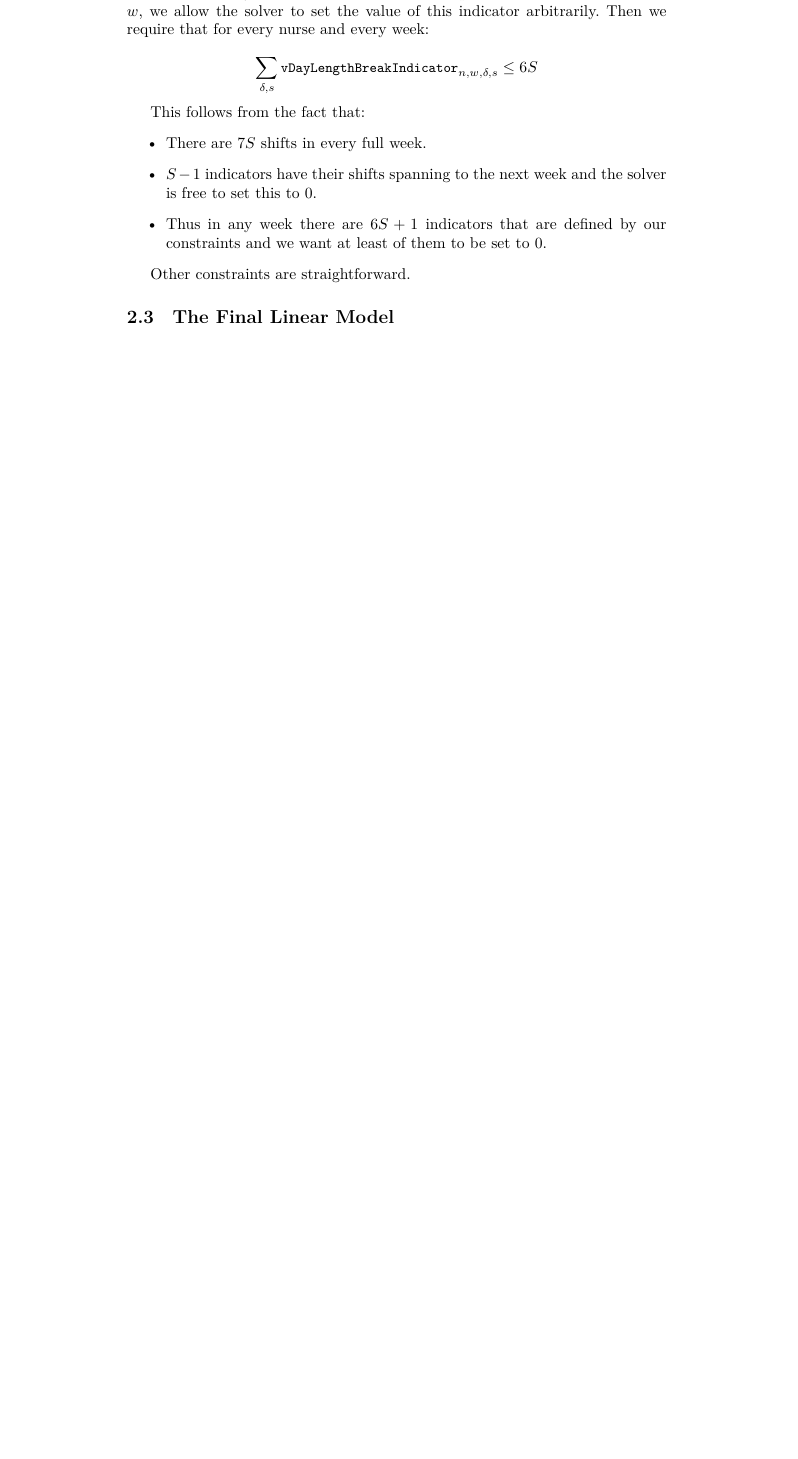
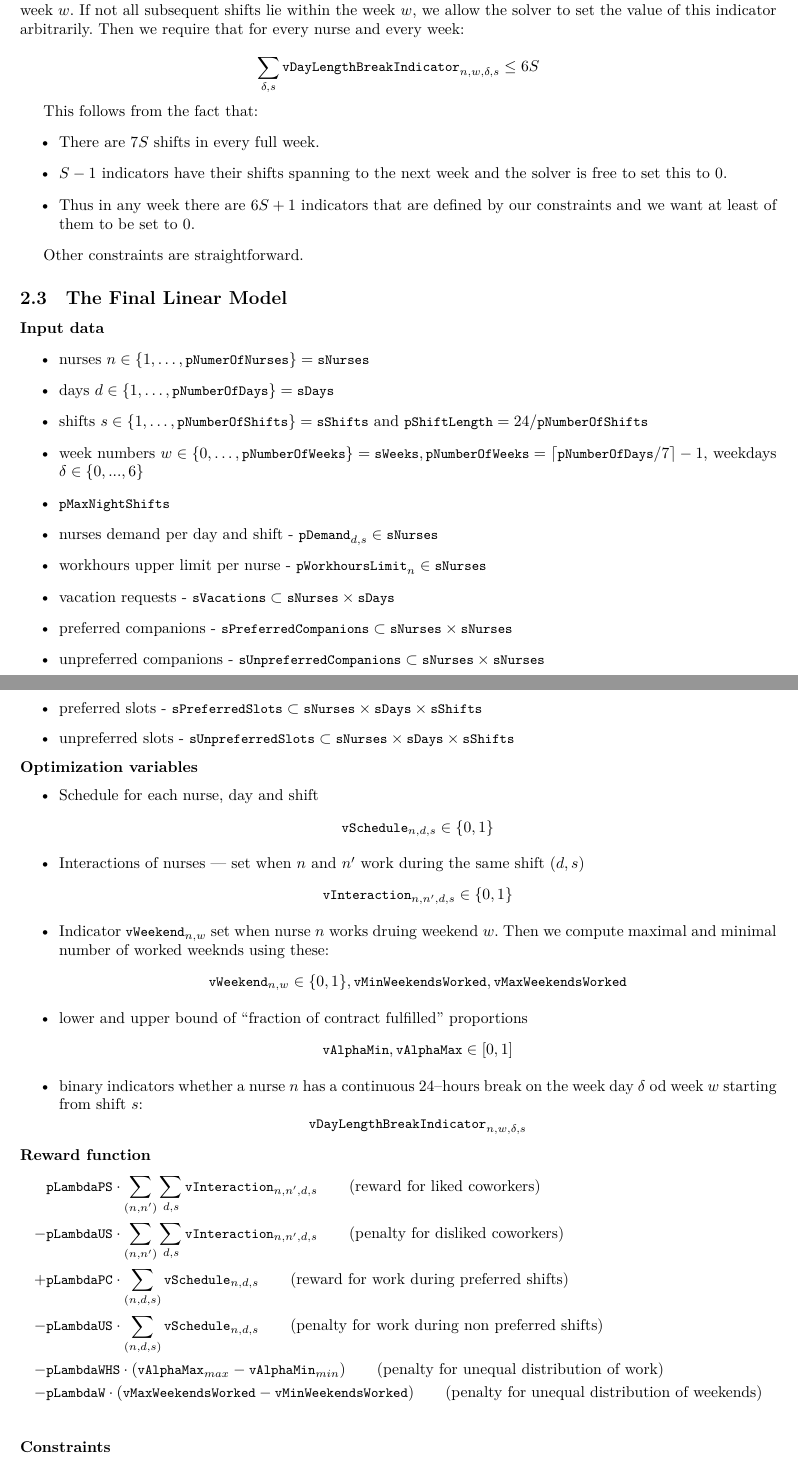
Before and after one commit to szczor/uzytki_ampl, a LaTeX document (report/Report.tex, which reads report/FinalVersionOfModel.tex): part of page 4 of 4 before the commit and two parts of pages 3 and 4 of 5 after it, the two joined at a grey line, cut so that both start at the same text, the shorter picture padded with empty space. Compiled offline with XeLaTeX.

Commit message:
Added the linear model description

```diff
--- a/report/FinalVersionOfModel.tex
+++ b/report/FinalVersionOfModel.tex
@@ -78,5 +87,54 @@ This follows from the fact that:
 
 Other constraints are straightforward.
 
+
 \subsection{The Final Linear Model}
 
+\noindent\textbf{Input data}
+\begin{itemize}
+    \item nurses $n\in \{1, \dots, \pNumerOfNurses\} = \sNurses$
+    \item days $d\in \{1, \dots, \pNumberOfDays\} = \sDays$
+    \item shifts $s\in \{1, \dots, \pNumberOfShifts\} = \sShifts$ and $\pShiftLength = 24 / \pNumberOfShifts$
+    \item week numbers $w\in\{0, \dots, \pNumberOfWeeks\} = \sWeeks, \pNumberOfWeeks=\lceil \pNumberOfDays/7 \rceil - 1$, weekdays $\delta \in \{0, ..., 6\}$
+    \item $\pMaxNightShifts$
+    \item nurses demand per day and shift - $\pDemand_{d,s} \in \sNurses$
+    \item workhours upper limit per nurse - $\pWorkhoursLimit_n \in \sNurses$
+    \item vacation requests - $\sVacations \subset \sNurses \times \sDays$
+    \item preferred companions - $\sPreferredCompanions \subset \sNurses \times \sNurses$
+    \item unpreferred companions - $\sUnpreferredCompanions \subset \sNurses \times \sNurses$
+    \item preferred slots - $\sPreferredSlots \subset \sNurses \times \sDays \times \sShifts$
+    \item unpreferred slots - $\sUnpreferredSlots \subset \sNurses \times \sDays \times \sShifts$
+\end{itemize}
+
+\noindent\textbf{Optimization variables}
+\begin{itemize}
+    \item Schedule for each nurse, day and shift
+    \[ \vSchedule_{n,d,s} \in \{0,1\} \]
+    \item Interactions of nurses --- set when $n$ and $n'$ work during the same shift $(d, s)$
+    \[ \vInteraction_{n,n',d,s} \in \{0,1\} \]
+    \item Indicator $\vWeekend_{n, w}$ set when nurse $n$ works druing weekend $w$. Then we compute maximal and minimal number of worked weeknds using these:
+    \[ \vWeekend_{n, w} \in \{0, 1\}, \vMinWeekendsWorked, \vMaxWeekendsWorked \]
+    \item lower and upper bound of ``fraction of contract fulfilled'' proportions
+    \[ \vAlphaMin, \vAlphaMax \in [0, 1] \]
+    \item binary indicators whether a~nurse $n$ has a~continuous 24--hours break on the week day $\delta$ od week $w$ starting from shift $s$:
+    \[ \vDayLengthBreakIndicator_{n, w, \delta, s} \]
+\end{itemize}
+
+\noindent\textbf{Reward function}
+\begin{align*}
+    &\pLambdaPC \cdot \sum_{(n, n')} \sum_{d,s} \vInteraction_{n,n',d,s}
+        \qquad\text{(reward for liked coworkers)}\\
+    -&\pLambdaUC \cdot \sum_{(n, n')} \sum_{d,s} \vInteraction_{n,n',d,s}
+        \qquad\text{(penalty for disliked coworkers)}\\
+    +&\pLambdaPS \cdot \sum_{(n, d, s)} \vSchedule_{n,d,s}
+        \qquad\text{(reward for work during preferred shifts)}\\
+    -&\pLambdaUS \cdot \sum_{(n, d, s)} \vSchedule_{n,d,s}
+        \qquad\text{(penalty for work during non preferred shifts)}\\
+    -&\pLambdaWHS \cdot (\vAlphaMax_{max} - \vAlphaMin_{min})
+        \qquad\text{(penalty for unequal distribution of work)}\\
+    -&\pLambdaW \cdot (\vMaxWeekendsWorked - \vMinWeekendsWorked)
+        \qquad\text{(penalty for unequal distribution of weekends)}\\
+\end{align*}
+
+\noindent\textbf{Constraints}
+\begin{itemize}
--- a/report/Report.tex
+++ b/report/Report.tex
@@ -1,5 +1,6 @@
 \documentclass[a4paper, 10pt]{article}
 \nonstopmode
+\usepackage[margin=2cm, bottom=3cm]{geometry}
 \usepackage{fontspec}
 \usepackage{xcolor}
 \usepackage{graphicx}
```
Also changed, not shown: report/FinalVersionOfModel.tex (53 more changed lines).
